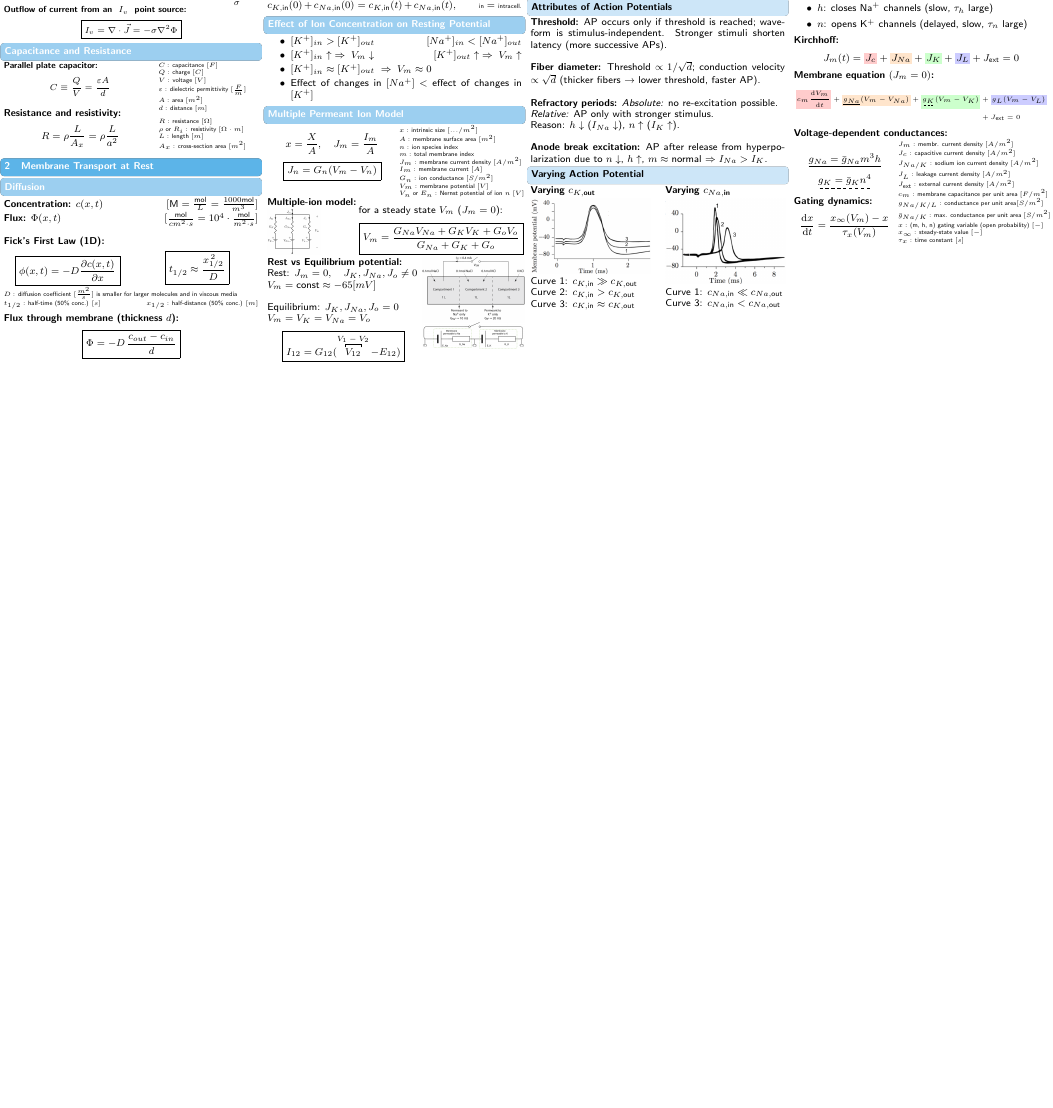
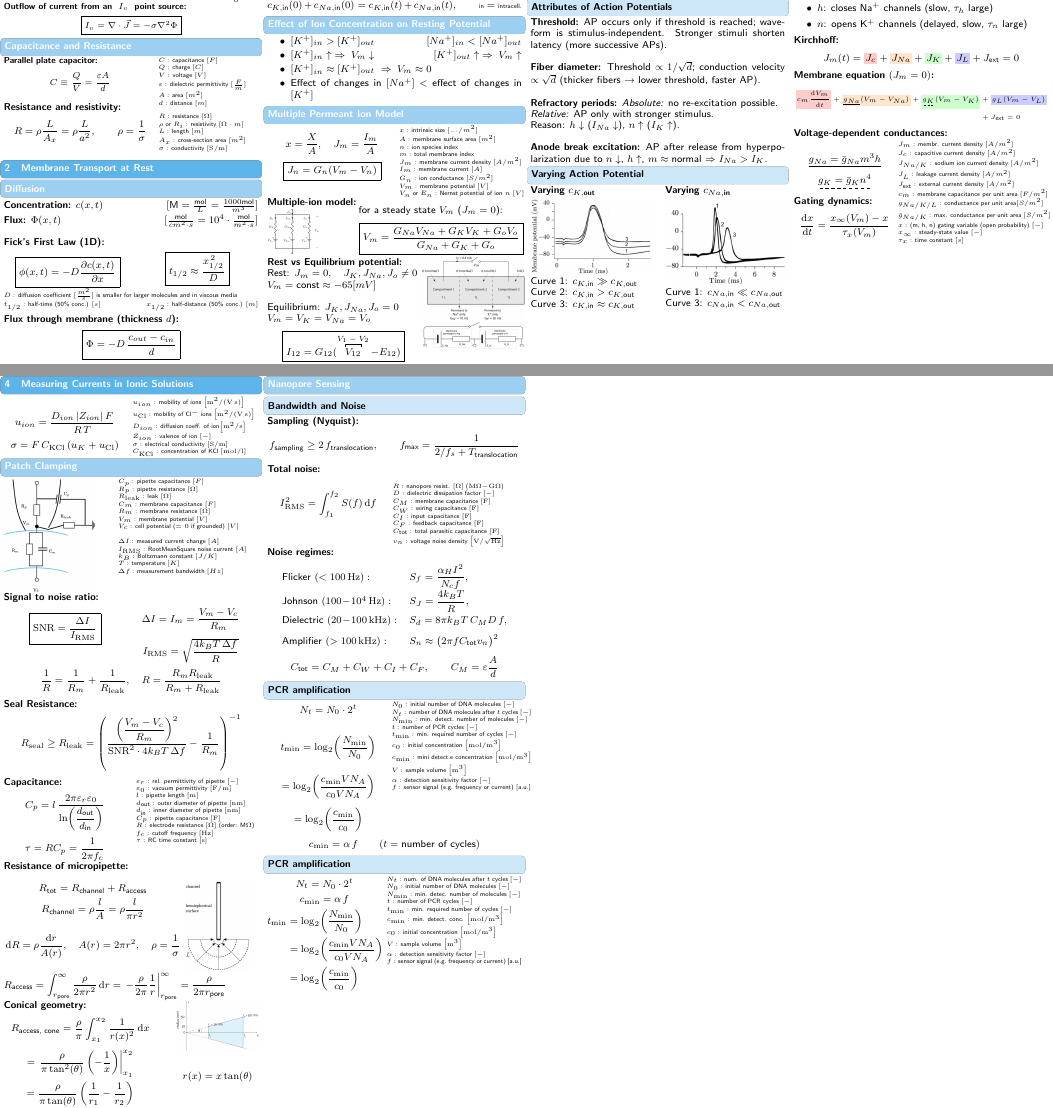
Before and after one commit to Skinny-King/Biosensors_ZF_ernstg, a LaTeX document (cheatsheet/main.tex, which reads cheatsheet/src/1_intro_basics/1.3_capacitance_and_resistance.tex, cheatsheet/src/4_measuring_bioelect_sig/4.1_meas_I_in_solution.tex, cheatsheet/src/4_measuring_bioelect_sig/4.2_patch_clamping.tex): part of the page before the commit and two parts of pages 1 and 2 of 2 after it, the two joined at a grey line, cut at the place of the change, the shorter picture padded with empty space. Compiled offline with pdfLaTeX.

Commit message:
kebab mit alles?

```diff
--- a/cheatsheet/main.tex
+++ b/cheatsheet/main.tex
@@ -24,5 +24,9 @@
 	\input{src/3_membrane_transport_AP/3.1_AP.tex}
 	\input{src/3_membrane_transport_AP/3.2_clamp.tex}
 	\input{src/3_membrane_transport_AP/3.3_HH.tex}
-
+\newpage
+\section{Measuring  Currents in Ionic Solutions}
+	\input{src/4_measuring_bioelect_sig/4.1_meas_I_in_solution.tex}
+	\input{src/4_measuring_bioelect_sig/4.2_patch_clamping.tex}
+	\input{src/4_measuring_bioelect_sig/4.3_nanopore_sensing.tex}
 \end{document}
--- a/cheatsheet/src/1_intro_basics/1.3_capacitance_and_resistance.tex
+++ b/cheatsheet/src/1_intro_basics/1.3_capacitance_and_resistance.tex
@@ -22,7 +22,7 @@
 \vspace{-8pt}
 \textbf{Resistance and resistivity:}
     \[
-    R = \rho \frac{L}{A_x} = \rho \frac{L}{a^2}
+    R = \rho \frac{L}{A_x} = \rho \frac{L}{a^2}, \qquad \rho = \frac{1}{\sigma}
     \]
 \end{minipage}
 \begin{minipage}[t]{0.48\linewidth}
@@ -32,4 +32,5 @@
     $\rho$ or $R_i$ : resistivity $[\Omega\cdot m]$ \\
     $L$ : length $[m]$ \\
     $A_x$ : cross-section area $[m^2]$ \\
+    $\sigma$ : conductivity $[\mathrm{S/m}]$ \\
 \end{minipage}
--- /dev/null
+++ b/cheatsheet/src/4_measuring_bioelect_sig/4.1_meas_I_in_solution.tex
@@ -0,0 +1,18 @@
+\begin{minipage}[t]{0.48\linewidth}
+    \[
+    u_{ion} = \frac{D_{ion} \, |Z_{ion}| \, F}{R \, T}
+    \]
+    \[
+    \sigma = F \, C_{\mathrm{KCl}} \left( u_K + u_{\mathrm{Cl}} \right)
+    \]
+\end{minipage}
+\hfill
+\begin{minipage}[t]{0.48\linewidth}
+    \tiny
+    $u_{ion}$ : mobility of ions $\left[\mathrm{m^2/(V\,s)}\right]$ \\
+    $u_{\mathrm{Cl}}$ : mobility of Cl$^-$ ions $\left[\mathrm{m^2/(V\,s)}\right]$ \\
+    $D_{ion}$ : diffusion coeff. of ion$\left[\mathrm{m^2/s}\right]$ \\
+    $Z_{ion}$ : valence of ion $[-]$ \\
+    $\sigma$ : electrical conductivity $\left[\mathrm{S/m}\right]$ \\
+    $C_{\mathrm{KCl}}$ : concentration of KCl $\left[\mathrm{mol/l}\right]$
+\end{minipage}
--- /dev/null
+++ b/cheatsheet/src/4_measuring_bioelect_sig/4.2_patch_clamping.tex
@@ -0,0 +1,150 @@
+\subsection*{Patch Clamping}
+
+\begin{minipage}[t]{0.4\linewidth}
+    \vspace{0pt}
+    \includegraphics[width=0.9\linewidth]{src/0_images/patch_clamp.png}
+\end{minipage}
+\hfill
+\begin{minipage}[t]{0.55\linewidth}
+    \vspace{0pt}
+    \tiny
+    $C_p$ : pipette capacitance $[F]$ \\
+    $R_p$ : pipette resistance $[\Omega]$ \\
+    $R_{\mathrm{leak}}$ : leak  $[\Omega]$ \\
+    $C_m$ : membrane capacitance $[F]$ \\
+    $R_m$ : membrane resistance $[\Omega]$ \\
+    $V_m$ : membrane potential $[V]$ \\
+    $V_c$ : cell potential ($= 0$ if grounded) $[V]$ \\
+
+    $\Delta I$ : measured current change $[A]$ \\
+    $I_{\mathrm{RMS}}$ : RootMeanSquare noise current $[A]$ \\
+    $k_B$ : Boltzmann constant $[J/K]$ \\
+    $T$ : temperature $[K]$ \\
+    $\Delta f$ : measurement bandwidth $[Hz]$ \\
+\end{minipage}
+
+
+
+\begin{minipage}[t]{0.48\linewidth}
+\textbf{Signal to noise ratio:}
+
+    \[
+    \boxed{
+    \mathrm{SNR} = \frac{\Delta I}{I_{\mathrm{RMS}}}
+    }
+    \]
+
+\end{minipage}
+\begin{minipage}[t]{0.48\linewidth}
+    \[
+    \Delta I = I_m = \frac{V_m - V_c}{R_m}
+    \]
+    \[
+    I_{\mathrm{RMS}} = \sqrt{\frac{4 k_B T \, \Delta f}{R}}
+    \]
+\end{minipage}
+    \[
+    \frac{1}{R} = \frac{1}{R_m} + \frac{1}{R_{\mathrm{leak}}}, \quad
+    R = \frac{R_m R_{\mathrm{leak}}}{R_m + R_{\mathrm{leak}}}
+    \]
+\textbf{Seal Resistance:}
+    \[
+    R_{\mathrm{seal}} \geq R_{\mathrm{leak}}
+    =
+    \left(\frac{\left( \dfrac{V_m - V_c}{R_m} \right)^2}
+    {\mathrm{SNR}^2 \cdot 4 k_B T \, \Delta f}
+    -
+    \frac{1}{R_m}\right)^{-1}
+    \]
+
+\begin{minipage}[t]{0.48\linewidth}
+    \vspace{0pt}
+    \textbf{Capacitance:}
+    \[
+    C_p = l \, \frac{2\pi \varepsilon_r \varepsilon_0}
+    {\ln\!\left(\dfrac{d_{\text{out}}}{d_{\text{in}}}\right)}
+    \]
+    \[
+    \tau = R C_p = \frac{1}{2\pi f_c}
+    \]
+\end{minipage}
+\hfill
+\begin{minipage}[t]{0.48\linewidth}
+    \vspace{0pt}
+    \tiny
+    $\varepsilon_r$ : rel. permittivity of pipette $[-]$ \\
+    $\varepsilon_0$ : vacuum permittivity $\left[\mathrm{F/m}\right]$ \\
+    $l$ : pipette length $\left[\mathrm{m}\right]$ \\
+    $d_{\text{out}}$ : outer diameter of pipette $\left[\mathrm{nm}\right]$ \\
+    $d_{\text{in}}$ : inner diameter of pipette $\left[\mathrm{nm}\right]$ \\
+    $C_p$ : pipette capacitance $\left[\mathrm{F}\right]$ \\
+    $R$ : electrode resistance $\left[\Omega\right]$ (order: $\text{M}\Omega$)\\
+    $f_c$ : cutoff frequency $\left[\mathrm{Hz}\right]$ \\
+    $\tau$ : RC time constant $\left[\mathrm{s}\right]$
+\end{minipage}
+
+\textbf{Resistance of micropipette:}
+
+\begin{minipage}[t]{0.7\linewidth}
+    \vspace{0pt}
+    \[
+    R_{\text{tot}}
+    = R_{\text{channel}} + R_{\text{access}}
+    \]
+    \[
+    R_{\text{channel}}
+    = \rho \frac{l}{A}
+    = \rho \frac{l}{\pi r^2}
+    \]
+
+    \[
+    \mathrm{d}R
+    = \rho \frac{\mathrm{d}r}{A(r)}, \quad
+    A(r) = 2 \pi r^2, \quad
+    \rho = \frac{1}{\sigma}
+    \]
+
+    \[
+    R_{\text{access}}
+    = \int_{r_{\text{pore}}}^{\infty} \frac{\rho}{2 \pi r^2} \, \mathrm{d}r
+    = \left. -\frac{\rho}{2 \pi} \frac{1}{r} \right|_{r_{\text{pore}}}^{\infty}
+    = \frac{\rho}{2 \pi r_{\text{pore}}}
+    \]
+\end{minipage}
+\begin{minipage}[t]{0.25\linewidth}
+    \vspace{0pt}
+    \includegraphics[width=1\linewidth]{src/0_images/micropipette.png}
+\end{minipage}
+
+\begin{minipage}[t]{0.6\linewidth}
+\vspace{0pt}
+\textbf{Conical geometry:}
+\[
+R_{\text{access, cone}}
+= \frac{\rho}{\pi}
+\int_{x_1}^{x_2} \frac{1}{r(x)^2}\,\mathrm{d}x
+\]
+
+\[
+= \left.
+\frac{\rho}{\pi \tan^2(\theta)}
+\left(-\frac{1}{x}\right)
+\right|_{x_1}^{x_2}
+\]
+\[
+= \frac{\rho}{\pi \tan(\theta)}
+\left(
+\frac{1}{r_1} - \frac{1}{r_2}
+\right)
+\]
+\end{minipage}
+\hfill
+\begin{minipage}[t]{0.32\linewidth}
+\vspace{0pt}
+\includegraphics[width=\linewidth]{src/0_images/micropipette_conical.png}
+
+\[
+r(x) = x \tan(\theta)
+\]
+\end{minipage}
+\vfill \null \columnbreak
--- /dev/null
+++ b/cheatsheet/src/4_measuring_bioelect_sig/4.3_nanopore_sensing.tex
@@ -0,0 +1,125 @@
+\subsection*{Nanopore Sensing}
+\subsubsection*{Bandwidth and Noise}
+
+\textbf{Sampling (Nyquist):}
+\[
+f_{\text{sampling}} \ge 2\, f_{\text{translocation}},
+\qquad
+f_{\text{max}}
+= \frac{1}{2/f_s + T_{\text{translocation}}}
+\]
+
+\textbf{Total noise:}
+
+\begin{minipage}[t]{0.48\linewidth}
+\[
+I_{\mathrm{RMS}}^2
+= \int_{f_1}^{f_2} S(f)\,\mathrm{d}f
+\]
+\end{minipage}
+\begin{minipage}[t]{0.48\linewidth}
+\vspace{0pt}
+\tiny
+$R$ : nanopore resist. $\left[\Omega\right]$ ($\mathrm{M\Omega{-}G\Omega}$) \\
+$D$ : dielectric dissipation factor $[-]$ \\
+$C_M$ : membrane capacitance $\left[\mathrm{F}\right]$ \\
+$C_W$ : wiring capacitance $\left[\mathrm{F}\right]$ \\
+$C_I$ : input capacitance $\left[\mathrm{F}\right]$ \\
+$C_F$ : feedback capacitance $\left[\mathrm{F}\right]$ \\
+$C_{\text{tot}}$ : total parasitic capacitance $\left[\mathrm{F}\right]$ \\
+$v_n$ : voltage noise density $\left[\mathrm{V/\sqrt{Hz}}\right]$
+\end{minipage}
+
+\textbf{Noise regimes:}
+\[
+\begin{array}{ll}
+\text{Flicker }(<100\,\mathrm{Hz}): &
+S_f = \dfrac{\alpha_H I^2}{N_c f}, \\[6pt]
+\text{Johnson }(100\!-\!10^4\,\mathrm{Hz}): &
+S_J = \dfrac{4 k_B T}{R}, \\[6pt]
+\text{Dielectric }(20\!-\!100\,\mathrm{kHz}): &
+S_d = 8\pi k_B T\, C_M D\, f, \\[6pt]
+\text{Amplifier }(>100\,\mathrm{kHz}): &
+S_n \approx \bigl(2\pi f C_{\text{tot}} v_n\bigr)^2
+\end{array}
+\]
+
+\[
+C_{\text{tot}} = C_M + C_W + C_I + C_F,
+\qquad
+C_M = \varepsilon \frac{A}{d}
+\]
+
+\subsubsection*{PCR amplification}
+\begin{minipage}[t]{0.48\linewidth}
+\[
+N_t = N_0 \cdot 2^{t}
+\]
+
+\[
+t_{\min}
+= \log_2\!\left(\frac{N_{\min}}{N_0}\right)
+\]
+
+\[
+= \log_2\!\left(\frac{c_{\min} V N_A}{c_0 V N_A}\right)
+\]
+
+\[
+= \log_2\!\left(\frac{c_{\min}}{c_0}\right)
+\]
+\end{minipage}
+\begin{minipage}[t]{0.55\linewidth}
+\vspace{0pt}
+\tiny
+$N_0$ : initial number of DNA molecules $[-]$ \\
+$N_t$ : number of DNA molecules after $t$ cycles $[-]$ \\
+$N_{\min}$ : min. detect. number of molecules $[-]$ \\
+$t$ : number of PCR cycles $[-]$ \\
+$t_{\min}$ : min. required number of cycles $[-]$ \\
+$c_0$ : initial concentration $\left[\mathrm{mol/m^3}\right]$ \\
+$c_{\min}$ : mini detect.e concentration $\left[\mathrm{mol/m^3}\right]$ \\
+$V$ : sample volume $\left[\mathrm{m^3}\right]$ \\
+$\alpha$ : detection sensitivity factor $[-]$ \\
+$f$ : sensor signal (e.g.\ frequency or current) $[\text{a.u.}]$
+\end{minipage}
+\[
+c_{\min} = \alpha\, f
+\qquad
+(t = \text{number of cycles})
+\]
+
+\subsubsection*{PCR amplification}
+
+\begin{minipage}[t]{0.45\linewidth}
+\vspace{0pt}
+\[
+N_t = N_0 \cdot 2^{t}
+\]
+\[
+c_{\min} = \alpha\, f
+\]
+\[
+\begin{aligned}
+t_{\min}
+&= \log_2\!\left(\frac{N_{\min}}{N_0}\right) \\
+&= \log_2\!\left(\frac{c_{\min} V N_A}{c_0 V N_A}\right) \\
+&= \log_2\!\left(\frac{c_{\min}}{c_0}\right)
+\end{aligned}
+\]
+\end{minipage}
+\hfill
+\begin{minipage}[t]{0.53\linewidth}
+\vspace{0pt}
+\tiny
+$N_t$ : num. of DNA molecules after $t$ cycles $[-]$ \\
+$N_0$ : initial number of DNA molecules $[-]$ \\
+$N_{\min}$ : min. detec. number of molecules $[-]$ \\
+$t$ : number of PCR cycles $[-]$ \\
+$t_{\min}$ : min. required number of cycles $[-]$ \\
+$c_{\min}$ : min. detect. conc. $\left[\mathrm{mol/m^3}\right]$ \\
+$c_0$ : initial concentration $\left[\mathrm{mol/m^3}\right]$ \\
+$V$ : sample volume $\left[\mathrm{m^3}\right]$ \\
+$\alpha$ : detection sensitivity factor $[-]$ \\
+$f$ : sensor signal (e.g.\ frequency or current) [a.u.]
+\end{minipage}
```
Also changed, not shown: cheatsheet/src/2_membrane_transport_rest/2.2_axon_potential_hodgekin_huxley/2.2_axon_potential_hodgekin_huxley.tex (deleted, +0 -1 lines), cheatsheet/src/3_measuring_bioelect_sig/3.2_measuring_currents_in_solution_nanopore_sensing_patch_clamp_pipettes/3.2_measuring_currents_in_solution_nanopore_sensing_patch_clamp_pipettes.tex (deleted, +0 -1 lines), cheatsheet/src/0_images/micropipette.png (added), cheatsheet/src/0_images/micropipette_conical.png (added), cheatsheet/src/0_images/patch_clamp.png (added), cheatsheet/src/4_measuring_bioelect_sig/3.1_detection_and_noise/3.1_detection_and_noise.tex (renamed from cheatsheet/src/3_measuring_bioelect_sig/3.1_detection_and_noise/3.1_detection_and_noise.tex).
